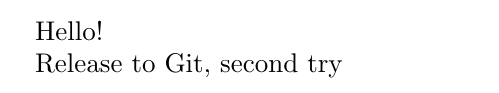
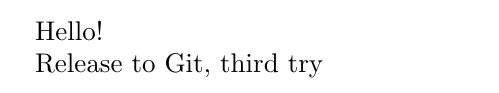
Before and after one commit to tylee-fdcl/git_travis_latex, a LaTeX document (tmp.tex): part of the page, cut so that both start at the same text. Compiled offline with pdfLaTeX.

Commit message:
release3

```diff
--- a/tmp.tex
+++ b/tmp.tex
@@ -3,6 +3,6 @@
 \begin{document}
 Hello!
 
-Release to Git, second try
+Release to Git, third try
 
 \end{document}
```
Also changed, not shown: .travis.yml (+2 -2 lines).
